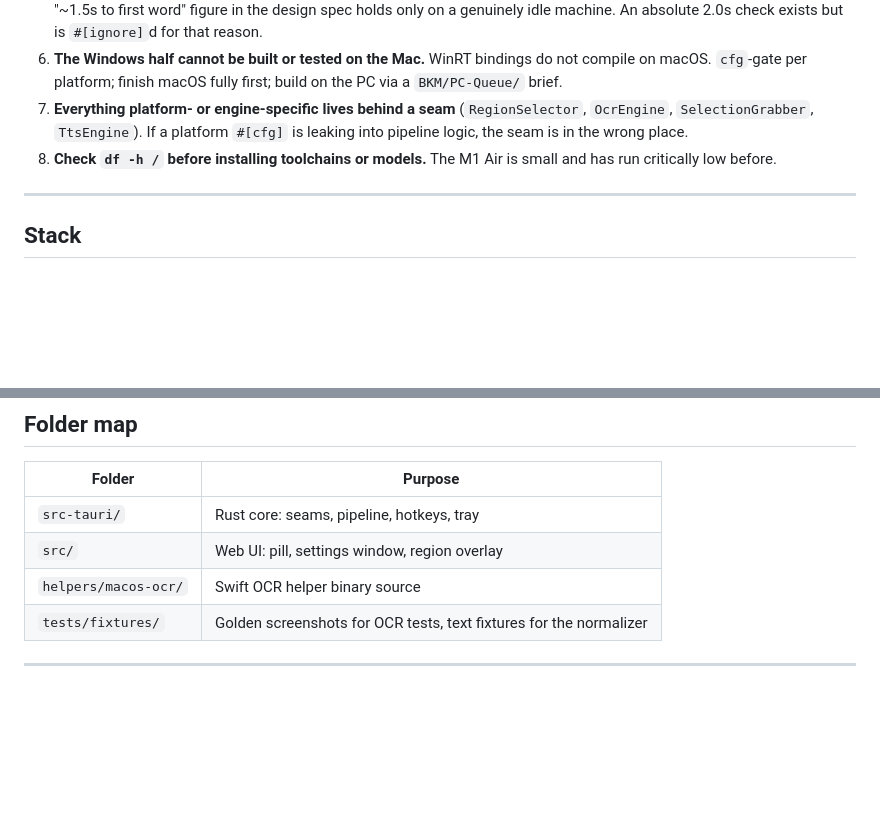
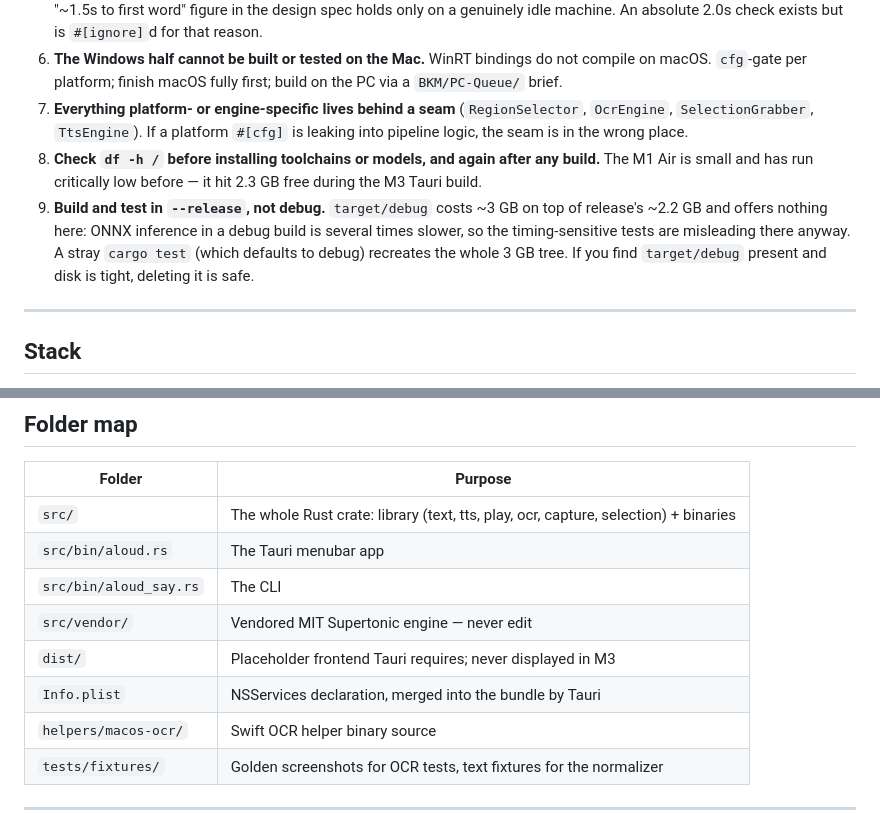
Before and after one commit to andrii-leso/aloud, a Markdown page: CLAUDE.md, 2 parts joined by grey strips. GitHub-like rendering; blank space fills up the shorter version.

Commit message:
docs: correct the folder map and record the debug-build disk trap
The folder map still described a src-tauri/ layout from an earlier draft;
the crate is single-rooted with the Tauri app as src/bin/aloud.rs.

Adds constraint 9: build and test in --release. target/debug costs ~3 GB
on top of release's ~2.2 GB, a stray 'cargo test' silently recreates it,
and debug ONNX is slow enough to make the timing tests misleading. This
is what took the machine to 2.3 GB free during the M3 build.

```diff
--- a/CLAUDE.md
+++ b/CLAUDE.md
@@ -28,7 +28,8 @@ Personal tool for Andrii's two machines. Built to product standards so that sell
 5. **First audio must arrive far sooner than whole-passage synthesis, and it is tested.** The Chunker exists solely for this. The guard is a **ratio** (`tests/latency_budget.rs`): time from `Player::speak` to the first buffer reaching the sink must be ≤ 70% of one-shot whole-paragraph synthesis, plus an append-count check. Do not "simplify" the chunker away, and do not replace the ratio with an absolute millisecond budget — an absolute number asserts a property of the *machine*, not the code, and fails on any busy laptop. Measured 2026-08-08: **synthesis speed is wholly load-dependent** — the same sentence takes ~7s at load 4 and ~15s at load 24 on this M1 Air, in both the Rust build and the Python reference. The "~1.5s to first word" figure in the design spec holds only on a genuinely idle machine. An absolute 2.0s check exists but is `#[ignore]`d for that reason.
 6. **The Windows half cannot be built or tested on the Mac.** WinRT bindings do not compile on macOS. `cfg`-gate per platform; finish macOS fully first; build on the PC via a `BKM/PC-Queue/` brief.
 7. **Everything platform- or engine-specific lives behind a seam** (`RegionSelector`, `OcrEngine`, `SelectionGrabber`, `TtsEngine`). If a platform `#[cfg]` is leaking into pipeline logic, the seam is in the wrong place.
-8. **Check `df -h /` before installing toolchains or models.** The M1 Air is small and has run critically low before.
+8. **Check `df -h /` before installing toolchains or models, and again after any build.** The M1 Air is small and has run critically low before — it hit 2.3 GB free during the M3 Tauri build.
+9. **Build and test in `--release`, not debug.** `target/debug` costs ~3 GB on top of release's ~2.2 GB and offers nothing here: ONNX inference in a debug build is several times slower, so the timing-sensitive tests are misleading there anyway. A stray `cargo test` (which defaults to debug) recreates the whole 3 GB tree. If you find `target/debug` present and disk is tight, deleting it is safe.
 
 ---
 
@@ -46,8 +47,12 @@ Personal tool for Andrii's two machines. Built to product standards so that sell
 
 | Folder | Purpose |
 |---|---|
-| `src-tauri/` | Rust core: seams, pipeline, hotkeys, tray |
-| `src/` | Web UI: pill, settings window, region overlay |
+| `src/` | The whole Rust crate: library (text, tts, play, ocr, capture, selection) + binaries |
+| `src/bin/aloud.rs` | The Tauri menubar app |
+| `src/bin/aloud_say.rs` | The CLI |
+| `src/vendor/` | Vendored MIT Supertonic engine — never edit |
+| `dist/` | Placeholder frontend Tauri requires; never displayed in M3 |
+| `Info.plist` | NSServices declaration, merged into the bundle by Tauri |
 | `helpers/macos-ocr/` | Swift OCR helper binary source |
 | `tests/fixtures/` | Golden screenshots for OCR tests, text fixtures for the normalizer |
 
```
